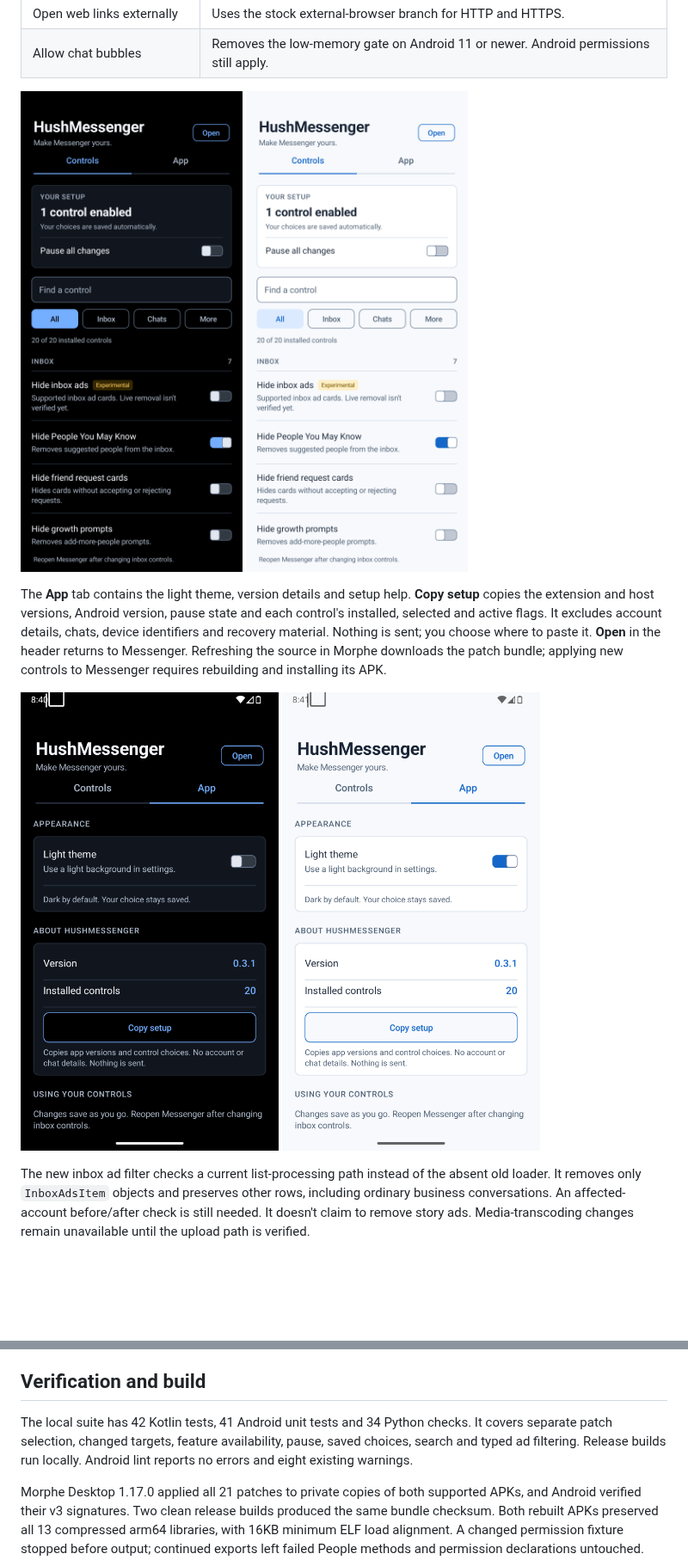
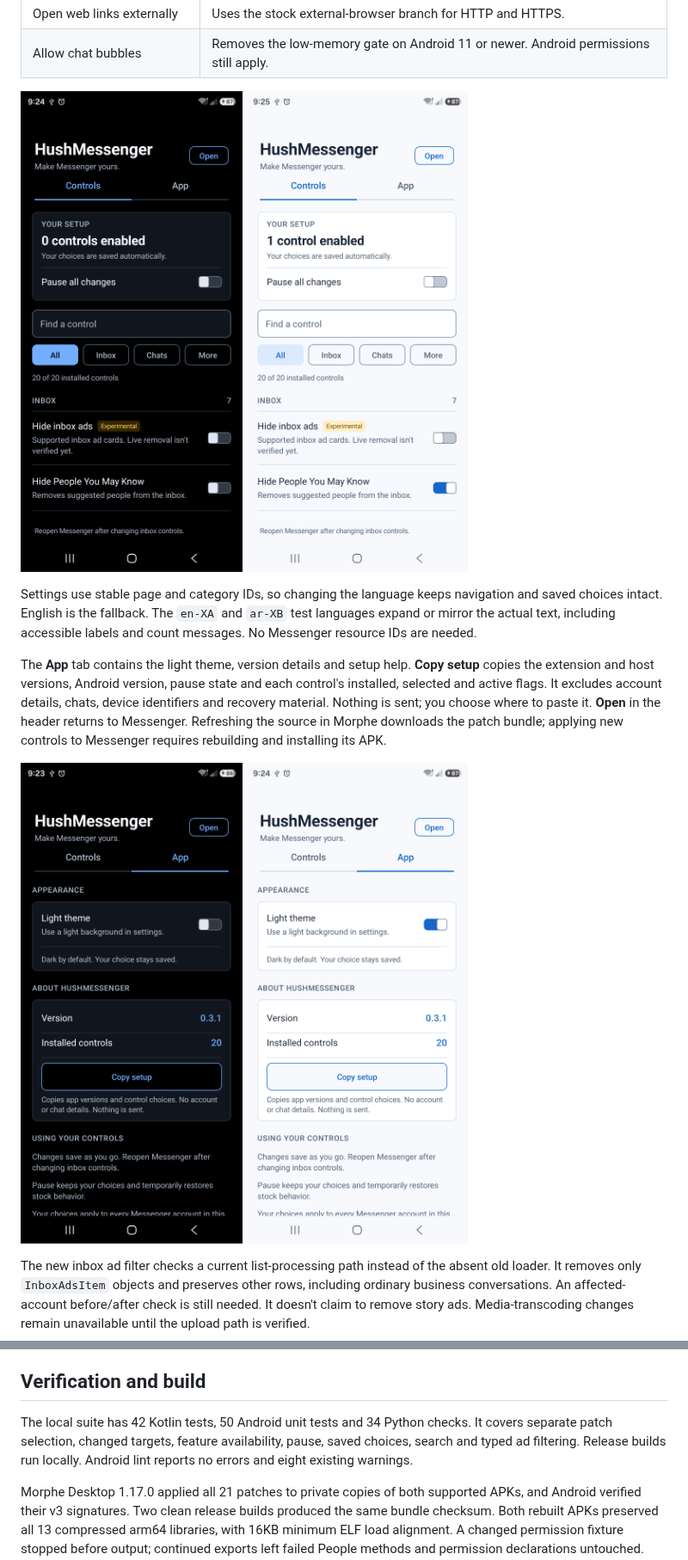
Before and after one commit to SA-SUJON/HushMessenger, a Markdown page: README.md, 2 parts joined by grey strips. Shown at 86% size. Drawn GitHub-style; pictures changed too: assets/settings-app-dark.png, assets/settings-app-light.png, assets/settings-dark.png; blank space fills up the shorter version.

```diff
--- a/README.md
+++ b/README.md
@@ -83,6 +83,8 @@ After installing Messenger with any optional HushMessenger control, open your ph
   <img src="assets/settings-light.png" width="300" alt="Controls tab in the light theme, with one saved control enabled">
 </p>
 
+Settings use stable page and category IDs, so changing the language keeps navigation and saved choices intact. English is the fallback. The `en-XA` and `ar-XB` test languages expand or mirror the actual text, including accessible labels and count messages. No Messenger resource IDs are needed.
+
 The **App** tab contains the light theme, version details and setup help. **Copy setup** copies the extension and host versions, Android version, pause state and each control's installed, selected and active flags. It excludes account details, chats, device identifiers and recovery material. Nothing is sent; you choose where to paste it. **Open** in the header returns to Messenger. Refreshing the source in Morphe downloads the patch bundle; applying new controls to Messenger requires rebuilding and installing its APK.
 
 <p>
@@ -131,7 +133,7 @@ On Windows, compare your file with `Get-FileHash -Algorithm SHA256 .\messenger.a
 
 ## Verification and build
 
-The local suite has 42 Kotlin tests, 41 Android unit tests and 34 Python checks. It covers separate patch selection, changed targets, feature availability, pause, saved choices, search and typed ad filtering. Release builds run locally. Android lint reports no errors and eight existing warnings.
+The local suite has 42 Kotlin tests, 50 Android unit tests and 34 Python checks. It covers separate patch selection, changed targets, feature availability, pause, saved choices, search and typed ad filtering. Release builds run locally. Android lint reports no errors and eight existing warnings.
 
 Morphe Desktop 1.17.0 applied all 21 patches to private copies of both supported APKs, and Android verified their v3 signatures. Two clean release builds produced the same bundle checksum. Both rebuilt APKs preserved all 13 compressed arm64 libraries, with 16KB minimum ELF load alignment. A changed permission fixture stopped before output; continued exports left failed People methods and permission declarations untouched. The earlier v0.2.0 single-control S25 build selected only **Hide People You May Know**: it changed exactly the two expected host methods, added settings once and recorded only that feature. The original signature-permission patch wasn't selected or applied in that check.
 
```
Also changed, not shown: CHANGELOG.md (+2 -0 lines), 6 other files.
